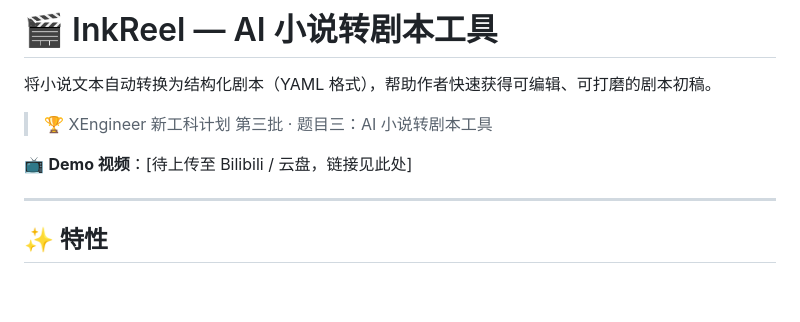
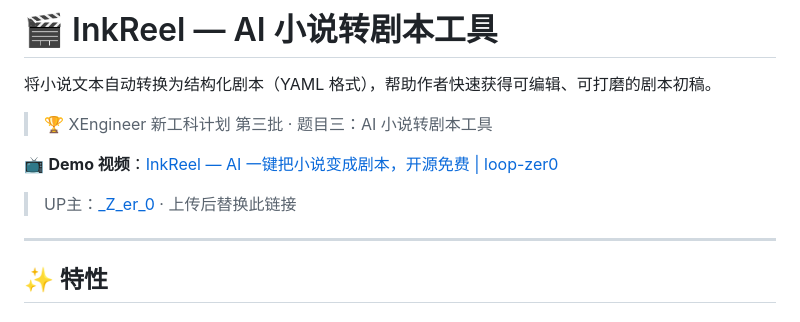
Before and after one commit to loop-zer0/inkreel, a Markdown page: README.md, the part around the change. Rendered like a GitHub page; blank space fills up the shorter version.

Commit message:
docs: 更新 Demo 视频标题和 B站 UP主信息
Co-Authored-By: Claude Opus 4.8 (1M context) <noreply@anthropic.com>

```diff
--- a/README.md
+++ b/README.md
@@ -4,7 +4,8 @@
 
 > 🏆 XEngineer 新工科计划 第三批 · 题目三：AI 小说转剧本工具
 
-📺 **Demo 视频**：[待上传至 Bilibili / 云盘，链接见此处]
+📺 **Demo 视频**：[InkReel — AI 一键把小说变成剧本，开源免费 | loop-zer0](https://www.bilibili.com/video/待替换)
+> UP主：[_Z_er_0](https://space.bilibili.com/待替换)  ·  上传后替换此链接
 
 ---
 
```
